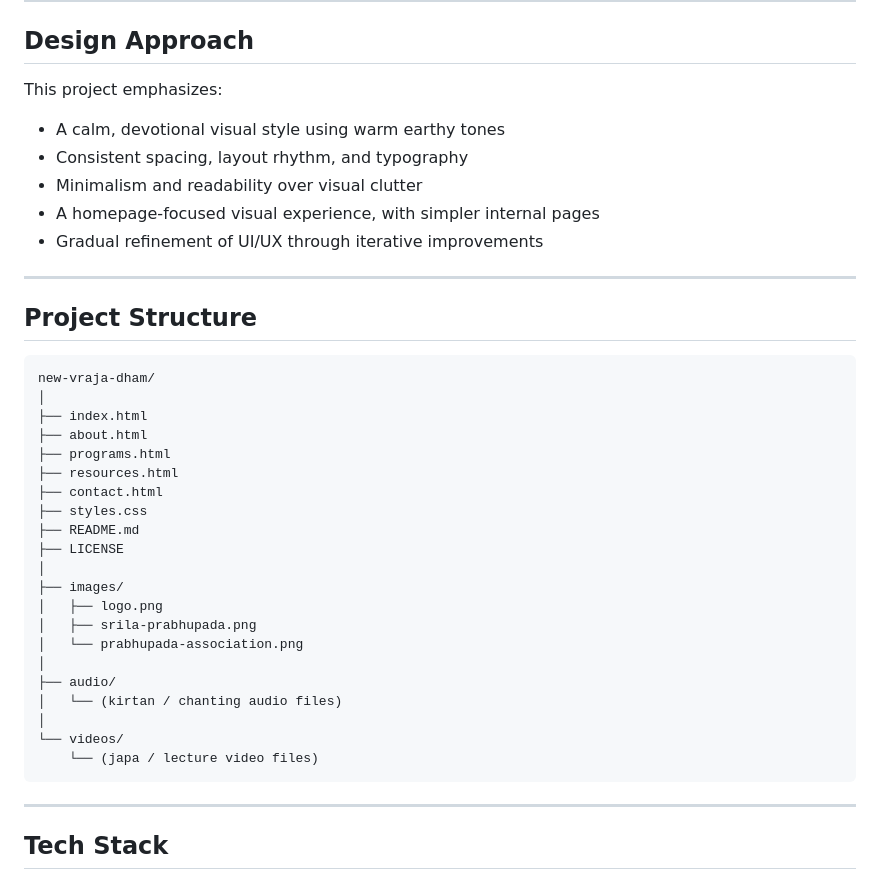
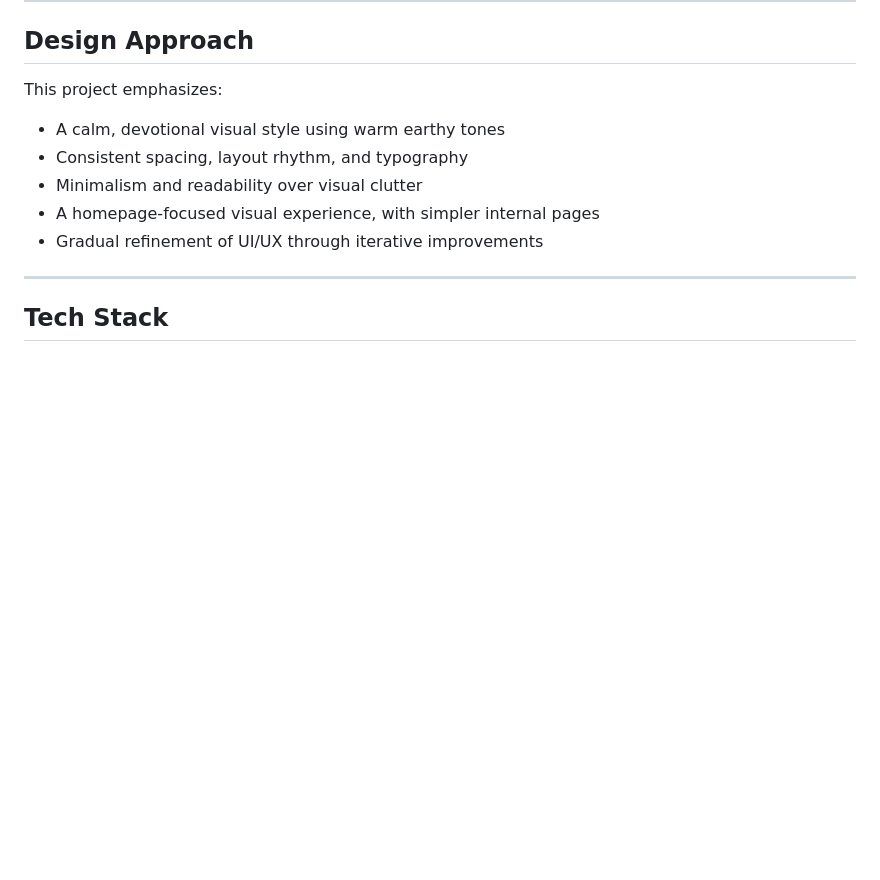
Before and after one commit to AdityaB2007/iskcon-website, a Markdown page: README.md, the part around the change. Rendered like a GitHub page; blank space fills up the shorter version.

````diff
--- a/README.md
+++ b/README.md
@@ -37,34 +37,6 @@ This project emphasizes:
 - Minimalism and readability over visual clutter
 - A homepage-focused visual experience, with simpler internal pages
 - Gradual refinement of UI/UX through iterative improvements
-
----
-
-## Project Structure
-
-```
-new-vraja-dham/
-│
-├── index.html
-├── about.html
-├── programs.html
-├── resources.html
-├── contact.html
-├── styles.css
-├── README.md
-├── LICENSE
-│
-├── images/
-│   ├── logo.png
-│   ├── srila-prabhupada.png
-│   └── prabhupada-association.png
-│
-├── audio/
-│   └── (kirtan / chanting audio files)
-│
-└── videos/
-    └── (japa / lecture video files)
-```
 
 ---
 
````
